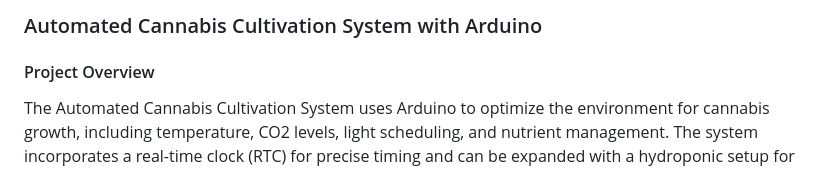
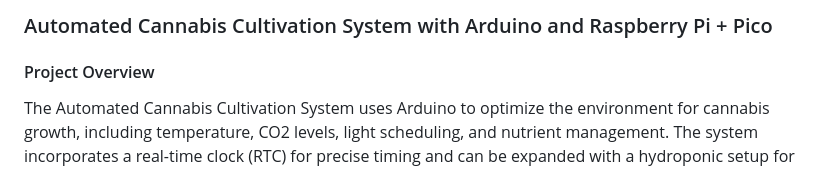
Before and after one commit to dr-cannabotics/canna_control, a Markdown page: README.md, the part around the change. GitHub-like rendering.

```diff
--- a/README.md
+++ b/README.md
@@ -1,4 +1,4 @@
-### Automated Cannabis Cultivation System with Arduino
+### Automated Cannabis Cultivation System with Arduino and Raspberry Pi + Pico
 
 #### Project Overview
 The Automated Cannabis Cultivation System uses Arduino to optimize the environment for cannabis growth, including temperature, CO2 levels, light scheduling, and nutrient management. The system incorporates a real-time clock (RTC) for precise timing and can be expanded with a hydroponic setup for more controlled nutrient delivery. An optional web interface allows for remote monitoring and control.
```
